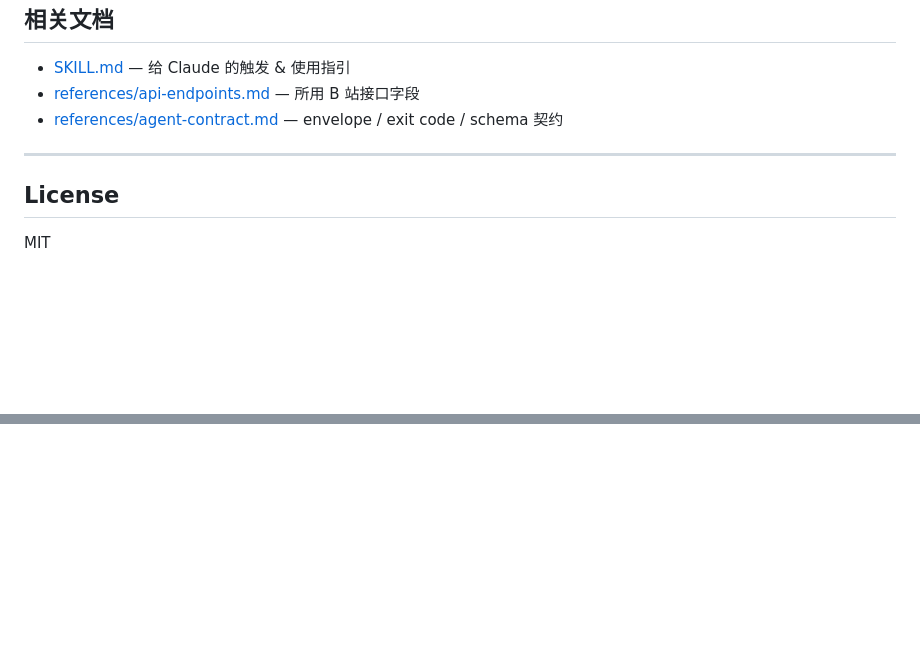
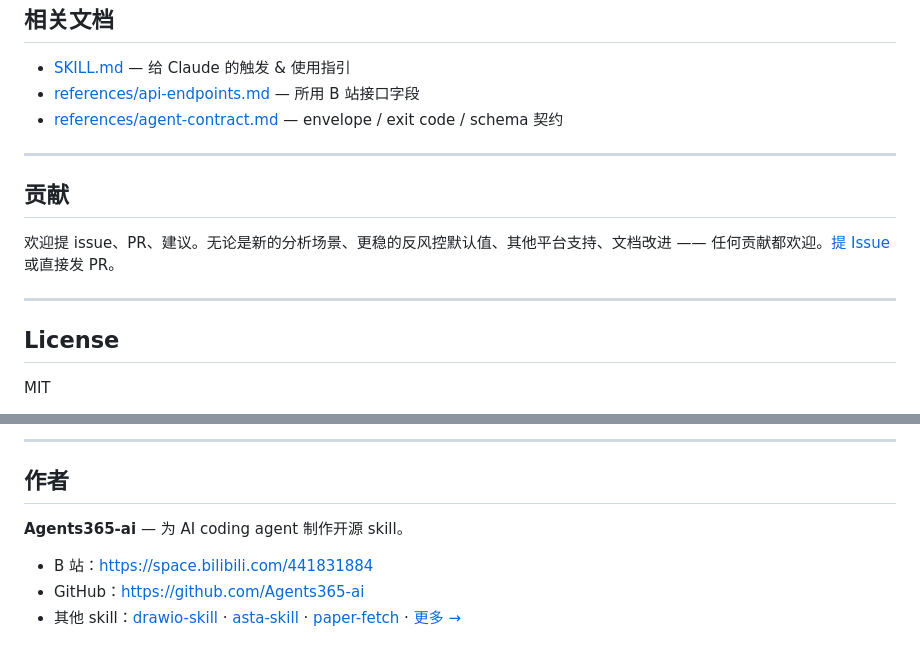
Before and after one commit to Agents365-ai/bbc-skill, a Markdown page: README_CN.md, 2 parts joined by grey strips. Rendered like a GitHub page; blank space fills up the shorter version.

```diff
--- a/README_CN.md
+++ b/README_CN.md
@@ -320,6 +320,12 @@ Claude 会按这个路径做：
 
 ---
 
+## 贡献
+
+欢迎提 issue、PR、建议。无论是新的分析场景、更稳的反风控默认值、其他平台支持、文档改进 —— 任何贡献都欢迎。[提 Issue](https://github.com/Agents365-ai/bbc-skill/issues) 或直接发 PR。
+
+---
+
 ## License
 
 MIT
@@ -325,0 +359,9 @@ MIT
+---
+
+## 作者
+
+**Agents365-ai** &mdash; 为 AI coding agent 制作开源 skill。
+
+- B 站：https://space.bilibili.com/441831884
+- GitHub：https://github.com/Agents365-ai
+- 其他 skill：[drawio-skill](https://github.com/Agents365-ai/drawio-skill) · [asta-skill](https://github.com/Agents365-ai/asta-skill) · [paper-fetch](https://github.com/Agents365-ai/paper-fetch) · [更多 →](https://github.com/Agents365-ai)
```
Also changed, not shown: other parts of README_CN.md (+27 -0 lines), README.md (+49 -0 lines).
